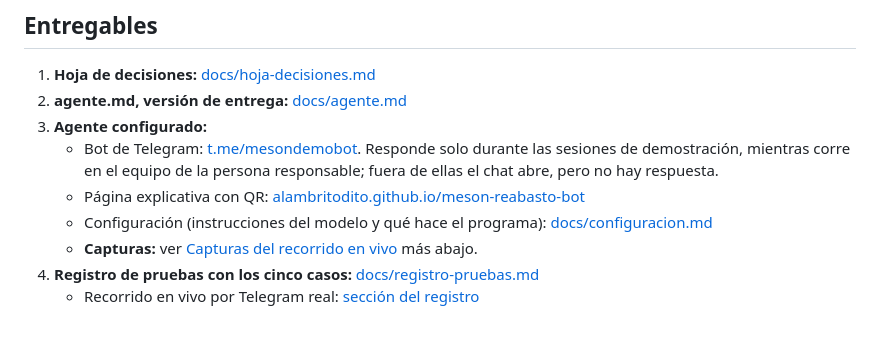
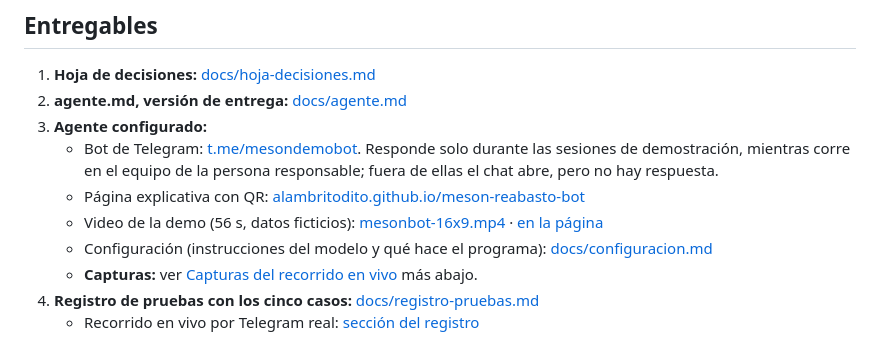
Before and after one commit to AlambritoDito/meson-reabasto-bot, a Markdown page: docs/ENTREGA.md, the part around the change. GitHub-like rendering.

```diff
--- a/docs/ENTREGA.md
+++ b/docs/ENTREGA.md
@@ -11,6 +11,7 @@ Proyecto académico de demostración con datos ficticios. El agente propone y re
 3. **Agente configurado:**
    - Bot de Telegram: [t.me/mesondemobot](https://t.me/mesondemobot). Responde solo durante las sesiones de demostración, mientras corre en el equipo de la persona responsable; fuera de ellas el chat abre, pero no hay respuesta.
    - Página explicativa con QR: [alambritodito.github.io/meson-reabasto-bot](https://alambritodito.github.io/meson-reabasto-bot/)
+   - Video de la demo (56 s, datos ficticios): [mesonbot-16x9.mp4](https://alambritodito.github.io/meson-reabasto-bot/media/mesonbot-16x9.mp4) · [en la página](https://alambritodito.github.io/meson-reabasto-bot/#video)
    - Configuración (instrucciones del modelo y qué hace el programa): [docs/configuracion.md](https://github.com/AlambritoDito/meson-reabasto-bot/blob/main/docs/configuracion.md)
    - **Capturas:** ver [Capturas del recorrido en vivo](#capturas-del-recorrido-en-vivo) más abajo.
 4. **Registro de pruebas con los cinco casos:** [docs/registro-pruebas.md](https://github.com/AlambritoDito/meson-reabasto-bot/blob/main/docs/registro-pruebas.md)
```
Also changed, not shown: README.md (+4 -0 lines), site/media/poster.png (added), 3 other files.
